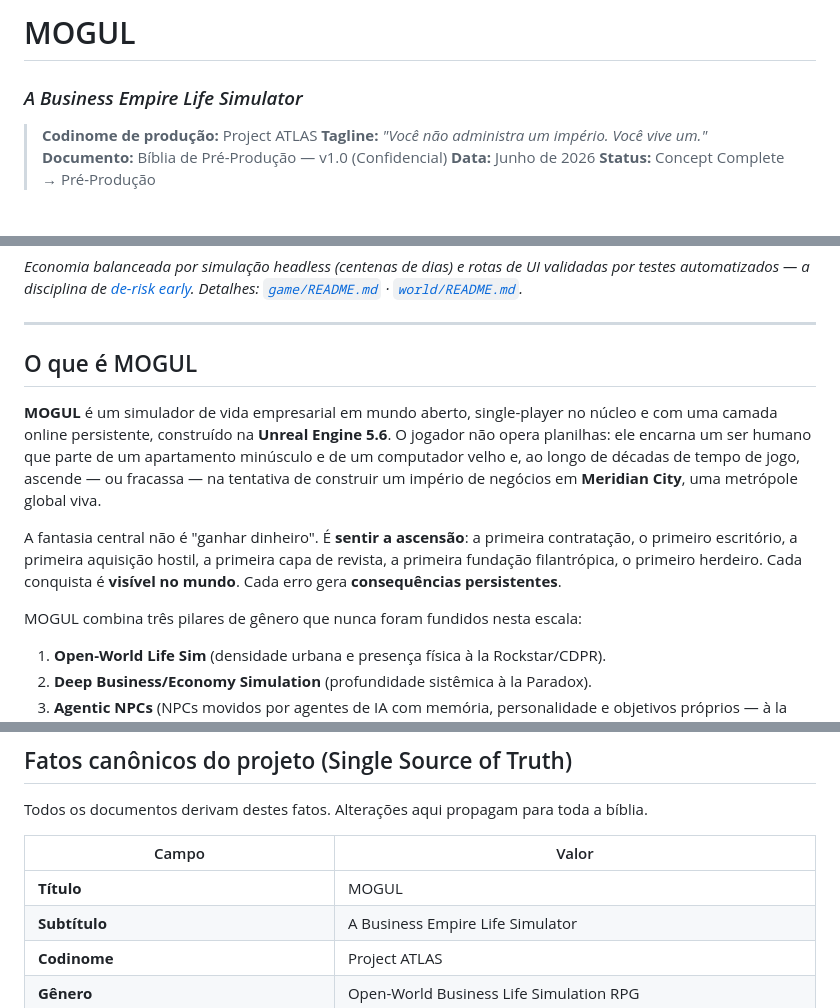
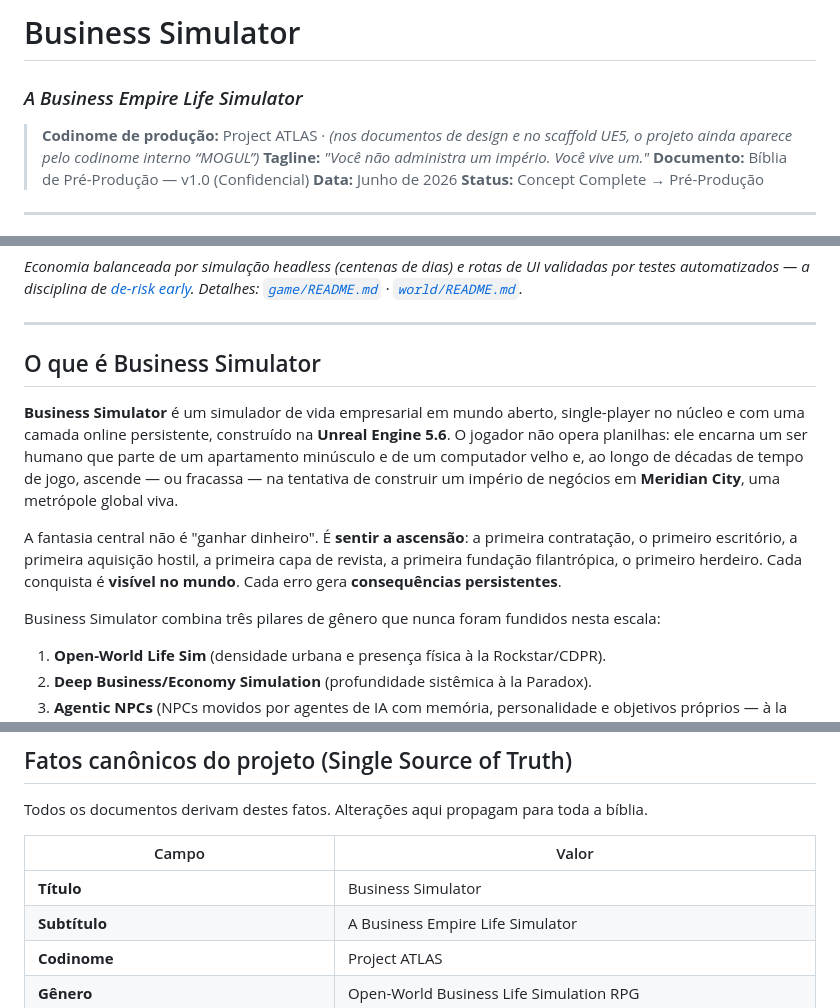
Before and after one commit to Ramonandreee/Game, a Markdown page: README.md, 3 parts joined by grey strips. Drawn GitHub-style.

Commit message:
docs: README passa a levar o título 'Business Simulator' (MOGUL vira codinome interno)

```diff
--- a/README.md
+++ b/README.md
@@ -1,7 +1,7 @@
-# MOGUL
+# Business Simulator
 ### *A Business Empire Life Simulator*
 
-> **Codinome de produção:** Project ATLAS
+> **Codinome de produção:** Project ATLAS · *(nos documentos de design e no scaffold UE5, o projeto ainda aparece pelo codinome interno “MOGUL”)*
 > **Tagline:** *"Você não administra um império. Você vive um."*
 > **Documento:** Bíblia de Pré-Produção — v1.0 (Confidencial)
 > **Data:** Junho de 2026
@@ -30,13 +30,13 @@ A versão de *profundidade de sistemas*: mesmo loop, com mais ferramentas de ges
 
 ---
 
-## O que é MOGUL
+## O que é Business Simulator
 
-**MOGUL** é um simulador de vida empresarial em mundo aberto, single-player no núcleo e com uma camada online persistente, construído na **Unreal Engine 5.6**. O jogador não opera planilhas: ele encarna um ser humano que parte de um apartamento minúsculo e de um computador velho e, ao longo de décadas de tempo de jogo, ascende — ou fracassa — na tentativa de construir um império de negócios em **Meridian City**, uma metrópole global viva.
+**Business Simulator** é um simulador de vida empresarial em mundo aberto, single-player no núcleo e com uma camada online persistente, construído na **Unreal Engine 5.6**. O jogador não opera planilhas: ele encarna um ser humano que parte de um apartamento minúsculo e de um computador velho e, ao longo de décadas de tempo de jogo, ascende — ou fracassa — na tentativa de construir um império de negócios em **Meridian City**, uma metrópole global viva.
 
 A fantasia central não é "ganhar dinheiro". É **sentir a ascensão**: a primeira contratação, o primeiro escritório, a primeira aquisição hostil, a primeira capa de revista, a primeira fundação filantrópica, o primeiro herdeiro. Cada conquista é **visível no mundo**. Cada erro gera **consequências persistentes**.
 
-MOGUL combina três pilares de gênero que nunca foram fundidos nesta escala:
+Business Simulator combina três pilares de gênero que nunca foram fundidos nesta escala:
 
 1. **Open-World Life Sim** (densidade urbana e presença física à la Rockstar/CDPR).
 2. **Deep Business/Economy Simulation** (profundidade sistêmica à la Paradox).
@@ -88,7 +88,7 @@ Todos os documentos derivam destes fatos. Alterações aqui propagam para toda a
 
 | Campo | Valor |
 |-------|-------|
-| **Título** | MOGUL |
+| **Título** | Business Simulator |
 | **Subtítulo** | A Business Empire Life Simulator |
 | **Codinome** | Project ATLAS |
 | **Gênero** | Open-World Business Life Simulation RPG |
```
